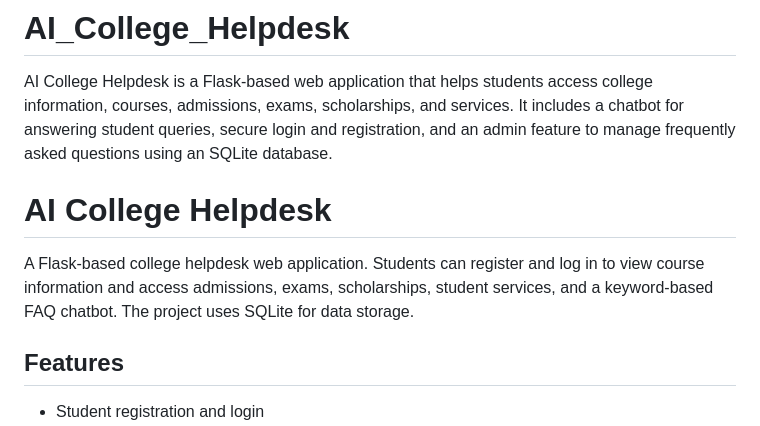
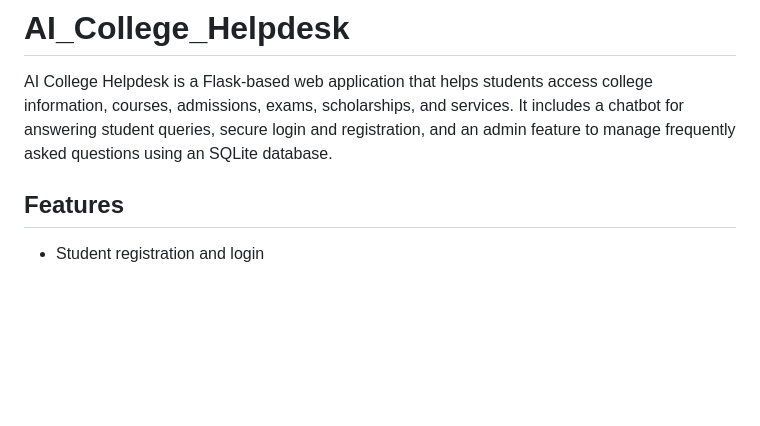
Before and after one commit to N4ndini24/AI_College_Helpdesk, a Markdown page: README.md, the part around the change. GitHub-like rendering; blank space fills up the shorter version.

Commit message:
Refactor README to simplify project description
Removed redundant project description and streamlined README content.

```diff
--- a/README.md
+++ b/README.md
@@ -1,9 +1,5 @@
 # AI_College_Helpdesk
 AI College Helpdesk is a Flask-based web application that helps students access college information, courses, admissions, exams, scholarships, and services. It includes a chatbot for answering student queries, secure login and registration, and an admin feature to manage frequently asked questions using an SQLite database.
-
-# AI College Helpdesk
-
-A Flask-based college helpdesk web application. Students can register and log in to view course information and access admissions, exams, scholarships, student services, and a keyword-based FAQ chatbot. The project uses SQLite for data storage.
 
 ## Features
 
```
